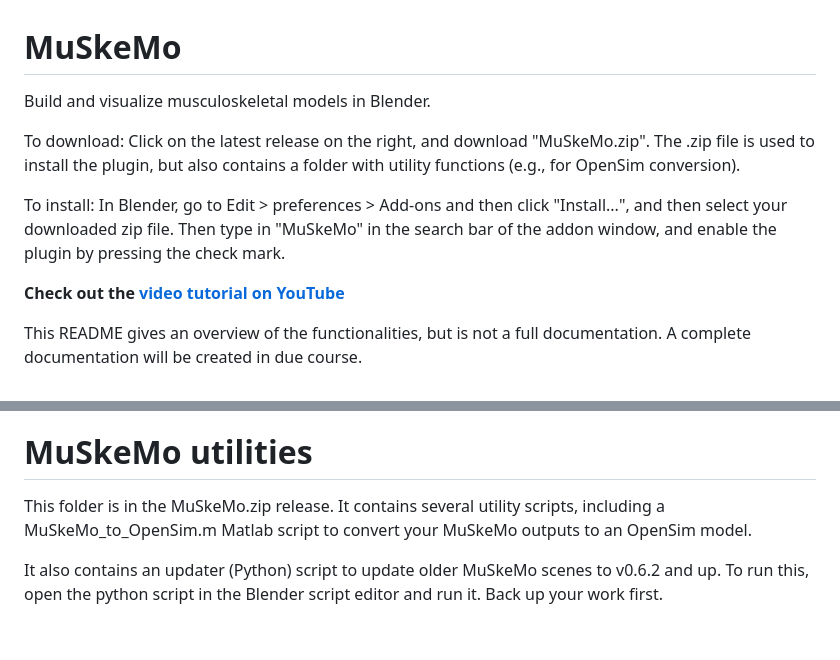
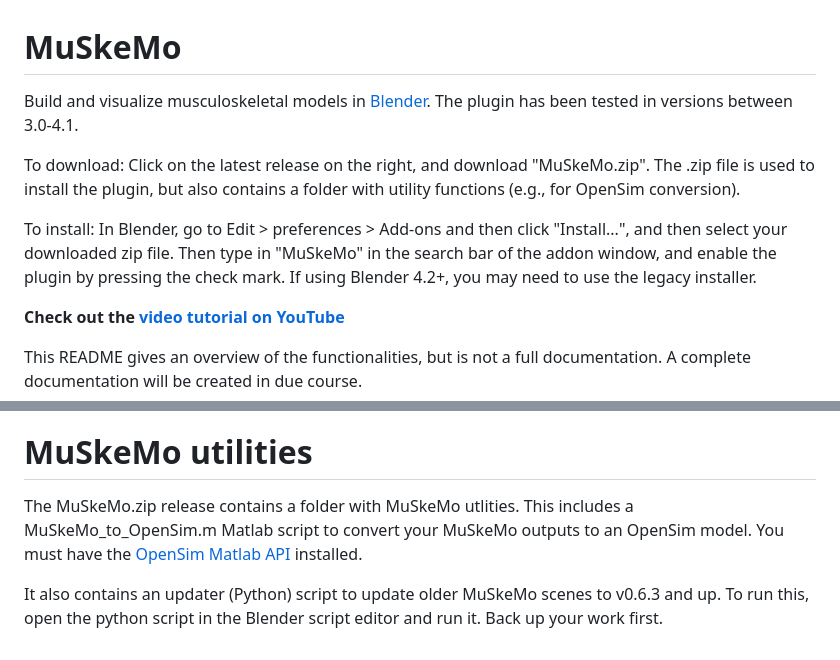
Before and after one commit to PashavanBijlert/MuSkeMo, a Markdown page: README.md, 2 parts joined by grey strips. Rendered like a GitHub page.

```diff
--- a/README.md
+++ b/README.md
@@ -1,10 +1,10 @@
 # **MuSkeMo**
 
-Build and visualize musculoskeletal models in Blender.
+Build and visualize musculoskeletal models in [Blender](https://www.blender.org/). The plugin has been tested in versions between 3.0-4.1.
 
 To download: Click on the latest release on the right, and download "MuSkeMo.zip". The .zip file is used to install the plugin, but also contains a folder with utility functions (e.g., for OpenSim conversion).
 
-To install: In Blender, go to Edit > preferences > Add-ons and then click "Install...", and then select your downloaded zip file. Then type in "MuSkeMo" in the search bar of the addon window, and enable the plugin by pressing the check mark.
+To install: In Blender, go to Edit > preferences > Add-ons and then click "Install...", and then select your downloaded zip file. Then type in "MuSkeMo" in the search bar of the addon window, and enable the plugin by pressing the check mark. If using Blender 4.2+, you may need to use the legacy installer.
 
 **Check out the [video tutorial on YouTube](https://www.youtube.com/watch?v=9eMm9YalXtg)**
 
@@ -65,6 +65,6 @@ This is in development, and will be part of v0.7.0
 
 # **MuSkeMo utilities**
 
-This folder is in the MuSkeMo.zip release. It contains several utility scripts, including a MuSkeMo_to_OpenSim.m Matlab script to convert your MuSkeMo outputs to an OpenSim model.
+The MuSkeMo.zip release contains a folder with MuSkeMo utlities. This includes a MuSkeMo_to_OpenSim.m Matlab script to convert your MuSkeMo outputs to an OpenSim model. You must have the [OpenSim Matlab API](https://opensimconfluence.atlassian.net/wiki/spaces/OpenSim/pages/53089380/Scripting+with+Matlab) installed.
 
-It also contains an updater (Python) script to update older MuSkeMo scenes to v0.6.2 and up. To run this, open the python script in the Blender script editor and run it. Back up your work first.
+It also contains an updater (Python) script to update older MuSkeMo scenes to v0.6.3 and up. To run this, open the python script in the Blender script editor and run it. Back up your work first.
```
